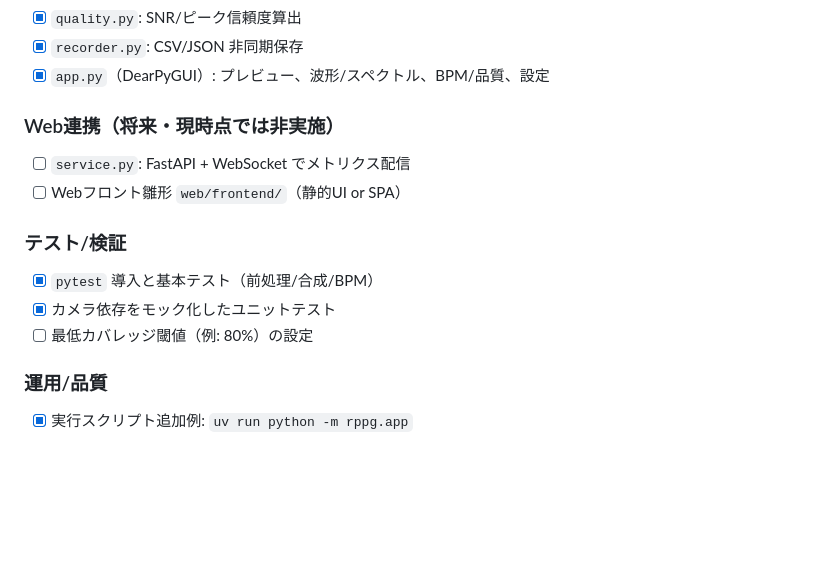
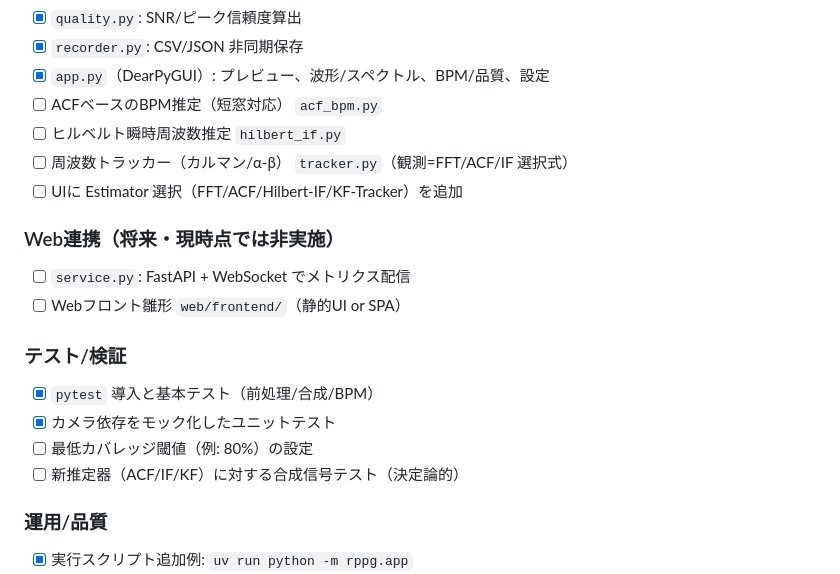
Before and after one commit to kotaroPurple/rPPG_demo, a Markdown page: docs/00_tasks.md, the part around the change. GitHub-like rendering; blank space fills up the shorter version.

Commit message:
design(tasks): add adaptive estimators for non-stationary HR — ACF, Hilbert-IF, and Kalman tracker; add UI option and tasks

```diff
--- a/docs/00_tasks.md
+++ b/docs/00_tasks.md
@@ -29,6 +29,10 @@
 - [x] `quality.py`: SNR/ピーク信頼度算出
 - [x] `recorder.py`: CSV/JSON 非同期保存
 - [x] `app.py`（DearPyGUI）: プレビュー、波形/スペクトル、BPM/品質、設定
+- [ ] ACFベースのBPM推定（短窓対応） `acf_bpm.py`
+- [ ] ヒルベルト瞬時周波数推定 `hilbert_if.py`
+- [ ] 周波数トラッカー（カルマン/α-β） `tracker.py`（観測=FFT/ACF/IF 選択式）
+- [ ] UIに Estimator 選択（FFT/ACF/Hilbert-IF/KF-Tracker）を追加
 
 ### Web連携（将来・現時点では非実施）
 - [ ] `service.py`: FastAPI + WebSocket でメトリクス配信
@@ -38,6 +42,7 @@
 - [x] `pytest` 導入と基本テスト（前処理/合成/BPM）
 - [x] カメラ依存をモック化したユニットテスト
 - [ ] 最低カバレッジ閾値（例: 80%）の設定
+ - [ ] 新推定器（ACF/IF/KF）に対する合成信号テスト（決定論的）
 
 ### 運用/品質
 - [x] 実行スクリプト追加例: `uv run python -m rppg.app`
```
Also changed, not shown: docs/03_design.md (+38 -0 lines).
